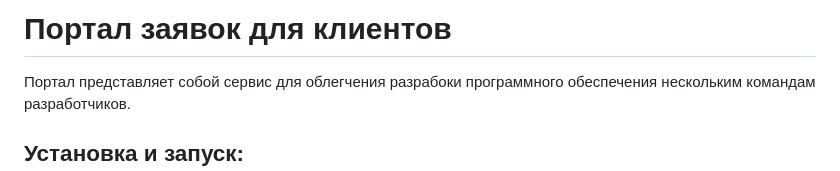
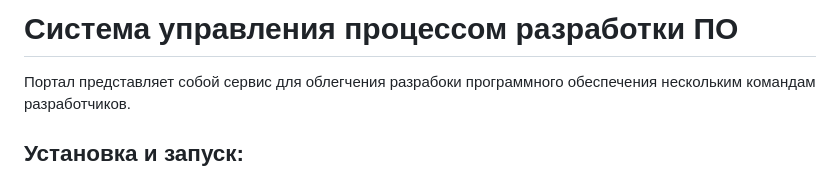
Before and after one commit to IvanGorbunov/dev_portal, a Markdown page: README.md, the part around the change. Drawn GitHub-style.

```diff
--- a/README.md
+++ b/README.md
@@ -1,4 +1,4 @@
-# Портал заявок для клиентов
+# Система управления процессом разработки ПО
 
 Портал представляет собой сервис для облегчения разрабоки программного обеспечения нескольким командам разработчиков.
 
```
